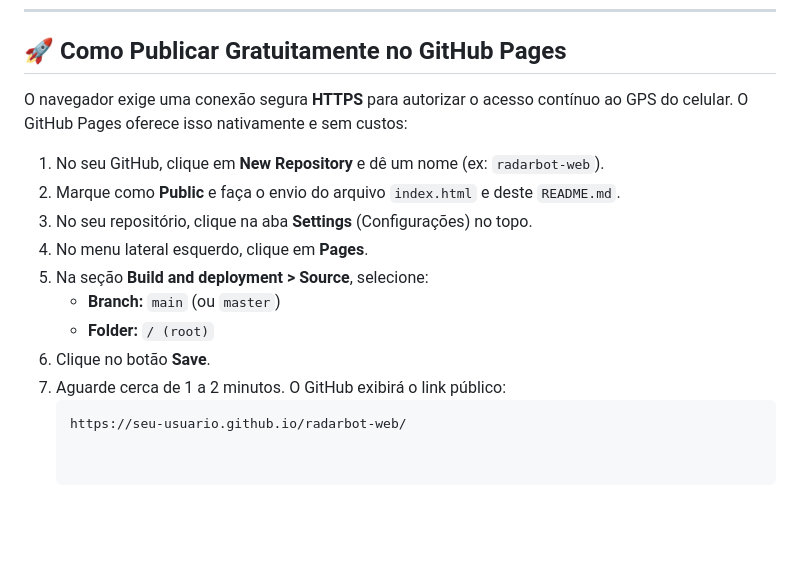
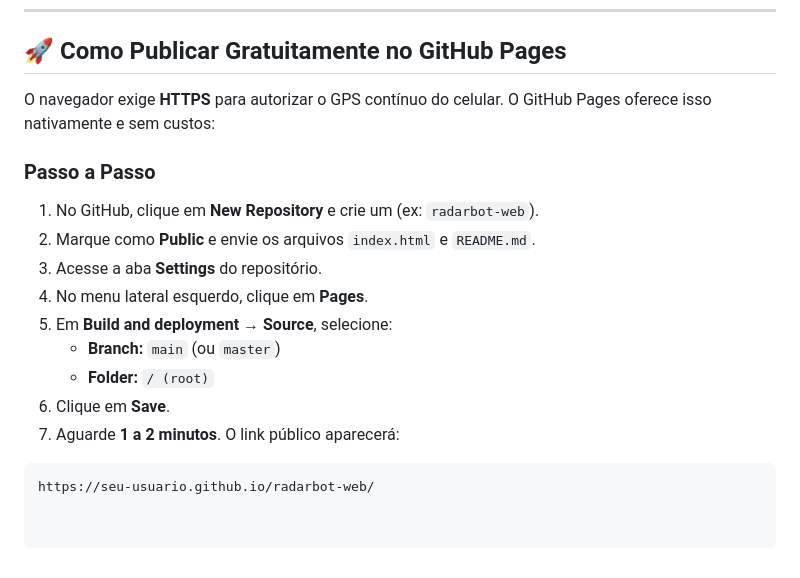
Before and after one commit to renatosgs/GPS-do-Renato-, a Markdown page: README.md, the part around one of its changes. GitHub-like rendering; blank space fills up the shorter version.

````diff
--- a/README.md
+++ b/README.md
@@ -43,16 +78,19 @@ A base inicial já vem pré-carregada com os pontos de radar mais críticos das
 
 ## 🚀 Como Publicar Gratuitamente no GitHub Pages
 
-O navegador exige uma conexão segura **HTTPS** para autorizar o acesso contínuo ao GPS do celular. O GitHub Pages oferece isso nativamente e sem custos:
+O navegador exige **HTTPS** para autorizar o GPS contínuo do celular. O GitHub Pages oferece isso nativamente e sem custos:
 
-1. No seu GitHub, clique em **New Repository** e dê um nome (ex: `radarbot-web`).
-2. Marque como **Public** e faça o envio do arquivo `index.html` e deste `README.md`.
-3. No seu repositório, clique na aba **Settings** (Configurações) no topo.
+### Passo a Passo
+
+1. No GitHub, clique em **New Repository** e crie um (ex: `radarbot-web`).
+2. Marque como **Public** e envie os arquivos `index.html` e `README.md`.
+3. Acesse a aba **Settings** do repositório.
 4. No menu lateral esquerdo, clique em **Pages**.
-5. Na seção **Build and deployment > Source**, selecione:
+5. Em **Build and deployment → Source**, selecione:
    - **Branch:** `main` (ou `master`)
    - **Folder:** `/ (root)`
-6. Clique no botão **Save**.
-7. Aguarde cerca de 1 a 2 minutos. O GitHub exibirá o link público:
-   ```text
-   https://seu-usuario.github.io/radarbot-web/
+6. Clique em **Save**.
+7. Aguarde **1 a 2 minutos**. O link público aparecerá:
+
+```text
+https://seu-usuario.github.io/radarbot-web/
````
Also changed, not shown: other parts of README.md (+53 -18 lines).
